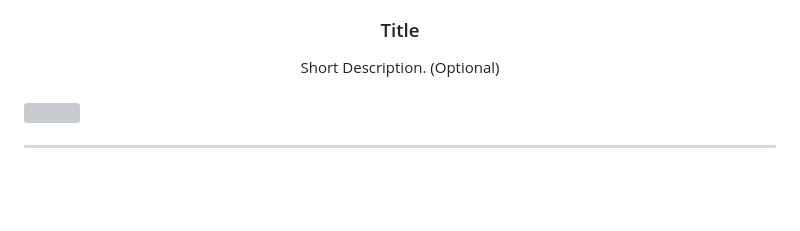
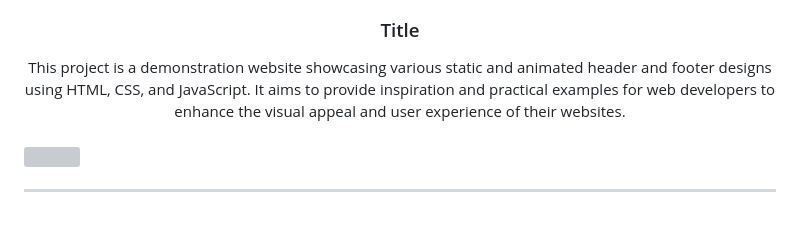
Before and after one commit to adrnandrda/Seatwork3, a Markdown page: readme.md, the part around the change. Drawn GitHub-style; blank space fills up the shorter version; grey boxes are pictures that could not be loaded.

```diff
--- a/readme.md
+++ b/readme.md
@@ -13,7 +13,7 @@
 </div>
 <!-- TODO: Make a short description -->
 <div align="center">
-  Short Description. (Optional)
+  This project is a demonstration website showcasing various static and animated header and footer designs using HTML, CSS, and JavaScript. It aims to provide inspiration and practical examples for web developers to enhance the visual appeal and user experience of their websites.
 </div>
 
 <br />
```
